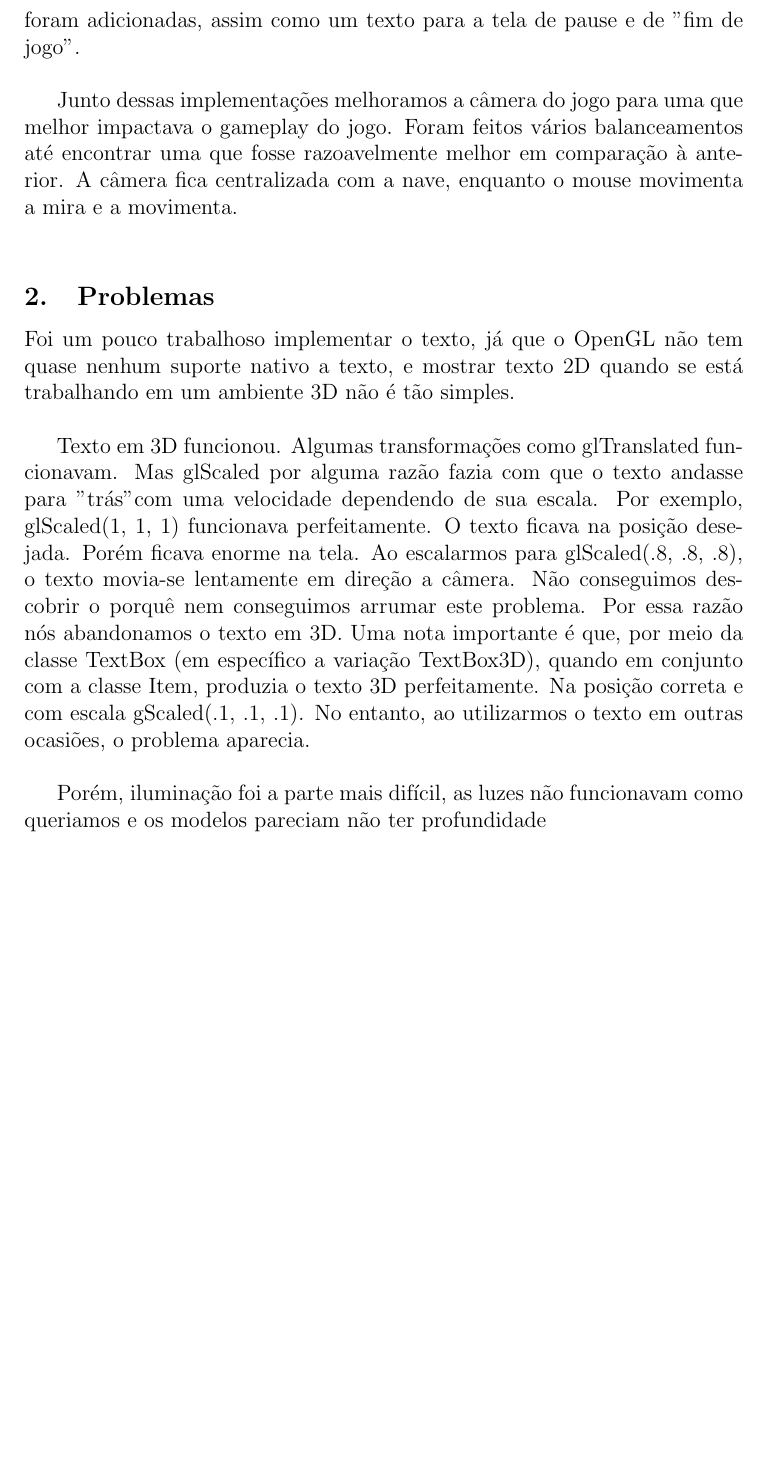
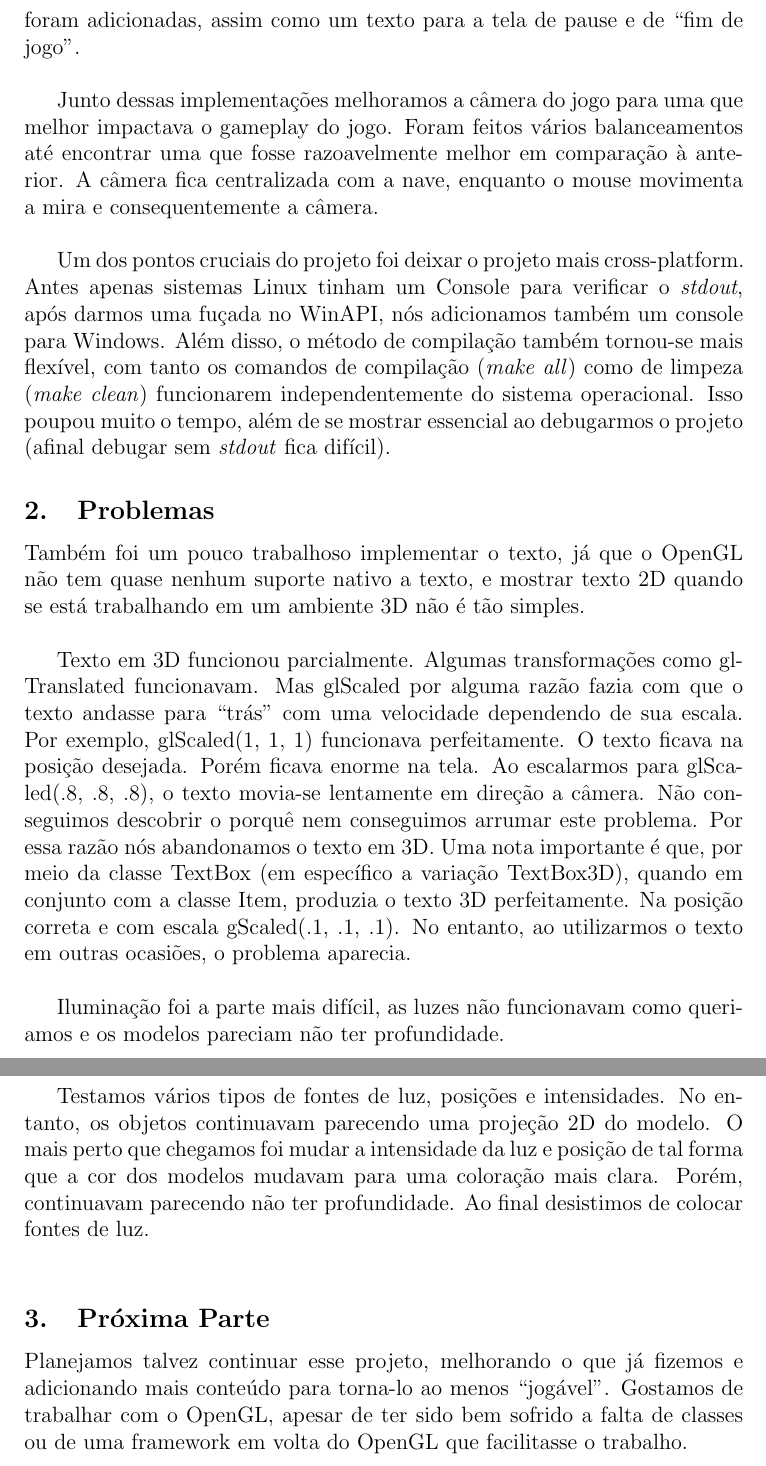
Before and after one commit to yancouto/LabProgGame, a LaTeX document (Relatorio.tex): part of page 8 of 8 before the commit and two parts of pages 8 and 9 of 9 after it, the two joined at a grey line, cut so that both start at the same text, the shorter picture padded with empty space. Compiled offline with pdfLaTeX.

Commit message:
Relatorio. Hotfix.

```diff
--- a/Relatorio.tex
+++ b/Relatorio.tex
@@ -219,14 +212,18 @@ Can you...
-    foram adicionadas, assim como um texto para a tela de pause e de "fim de jogo".\\
+        A parte de impressão ficou mais clara, e depois de vários desafios de fazer um texto imprimir na tela do jogo, conseguimos tal feito. Informações essências para o jogador como ``continues'' restantes, vida atual e pontuação foram adicionadas, assim como um texto para a tela de pause e de ``fim de jogo''.\\
 
-        Junto dessas implementações melhoramos a câmera do jogo para uma que melhor impactava o gameplay do jogo. Foram feitos
-    vários balanceamentos até encontrar uma que fosse razoavelmente melhor em comparação à anterior. A câmera fica
-    centralizada com a nave, enquanto o mouse movimenta a mira e a movimenta.\\
+        Junto dessas implementações melhoramos a câmera do jogo para uma que melhor impactava o gameplay do jogo. Foram feitos vários balanceamentos até encontrar uma que fosse razoavelmente melhor em comparação à anterior. A câmera fica centralizada com a nave, enquanto o mouse movimenta a mira e consequentemente a câmera.\\
+
+        Um dos pontos cruciais do projeto foi deixar o projeto mais cross-platform. Antes apenas sistemas Linux tinham um Console para verificar o \emph{stdout}, após darmos uma fuçada no WinAPI, nós adicionamos também um console para Windows. Além disso, o método de compilação também tornou-se mais flexível, com tanto os comandos de compilação (\emph{make all}) como de limpeza (\emph{make clean}) funcionarem independentemente do sistema operacional. Isso poupou muito o tempo, além de se mostrar essencial ao debugarmos o projeto (afinal debugar sem \emph{stdout} fica difícil).
 
     \subsection{Problemas}
-      Foi um pouco trabalhoso implementar o texto, já que o OpenGL não tem quase nenhum suporte nativo a texto, e mostrar texto 2D quando se está trabalhando em um ambiente 3D não é tão simples.\\
+        Também foi um pouco trabalhoso implementar o texto, já que o OpenGL não tem quase nenhum suporte nativo a texto, e mostrar texto 2D quando se está trabalhando em um ambiente 3D não é tão simples. \\
 
-      Texto em 3D funcionou. Algumas transformações como glTranslated funcionavam. Mas glScaled por alguma razão fazia com que o texto andasse para "trás" com uma velocidade dependendo de sua escala. Por exemplo, glScaled(1, 1, 1) funcionava perfeitamente. O texto ficava na posição desejada. Porém ficava enorme na tela. Ao escalarmos para glScaled(.8, .8, .8), o texto movia-se lentamente em direção a câmera. Não conseguimos descobrir o porquê nem conseguimos arrumar este problema. Por essa razão nós abandonamos o texto em 3D. Uma nota importante é que, por meio da classe TextBox (em específico a variação TextBox3D), quando em conjunto com a classe Item, produzia o texto 3D perfeitamente. Na posição correta e com escala gScaled(.1, .1, .1). No entanto, ao utilizarmos o texto em outras ocasiões, o problema aparecia.\\
+        Texto em 3D funcionou parcialmente. Algumas transformações como glTranslated funcionavam. Mas glScaled por alguma razão fazia com que o texto andasse para ``trás'' com uma velocidade dependendo de sua escala. Por exemplo, glScaled(1, 1, 1) funcionava perfeitamente. O texto ficava na posição desejada. Porém ficava enorme na tela. Ao escalarmos para glScaled(.8, .8, .8), o texto movia-se lentamente em direção a câmera. Não conseguimos descobrir o porquê nem conseguimos arrumar este problema. Por essa razão nós abandonamos o texto em 3D. Uma nota importante é que, por meio da classe TextBox (em específico a variação TextBox3D), quando em conjunto com a classe Item, produzia o texto 3D perfeitamente. Na posição correta e com escala gScaled(.1, .1, .1). No entanto, ao utilizarmos o texto em outras ocasiões, o problema aparecia. \\
 
-      Porém, iluminação foi a parte mais difícil, as luzes não funcionavam como queriamos e os modelos pareciam não ter profundidade
+        Iluminação foi a parte mais difícil, as luzes não funcionavam como queriamos e os modelos pareciam não ter profundidade. \\
 
+        Testamos vários tipos de fontes de luz, posições e intensidades. No entanto, os objetos continuavam parecendo uma projeção 2D do modelo. O mais perto que chegamos foi mudar a intensidade da luz e posição de tal forma que a cor dos modelos mudavam para uma coloração mais clara. Porém, continuavam parecendo não ter profundidade. Ao final desistimos de colocar fontes de luz.\\
+
+    \subsection{Próxima Parte}
+      	Planejamos talvez continuar esse projeto, melhorando o que já fizemos e adicionando mais conteúdo para torna-lo ao menos ``jogável''. Gostamos de trabalhar com o OpenGL, apesar de ter sido bem sofrido a falta de classes ou de uma framework em volta do OpenGL que facilitasse o trabalho.
 \end{document}
```
Also changed, not shown: Relatorio.tex (25 more changed lines), 1 other file.
